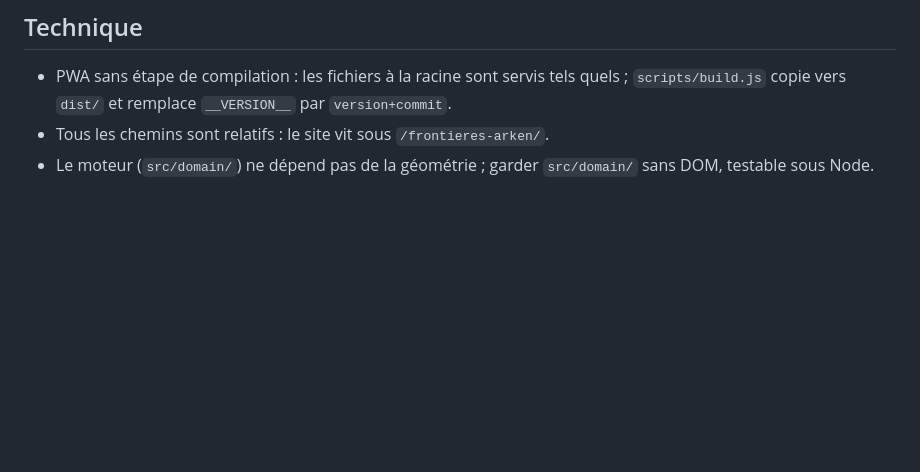
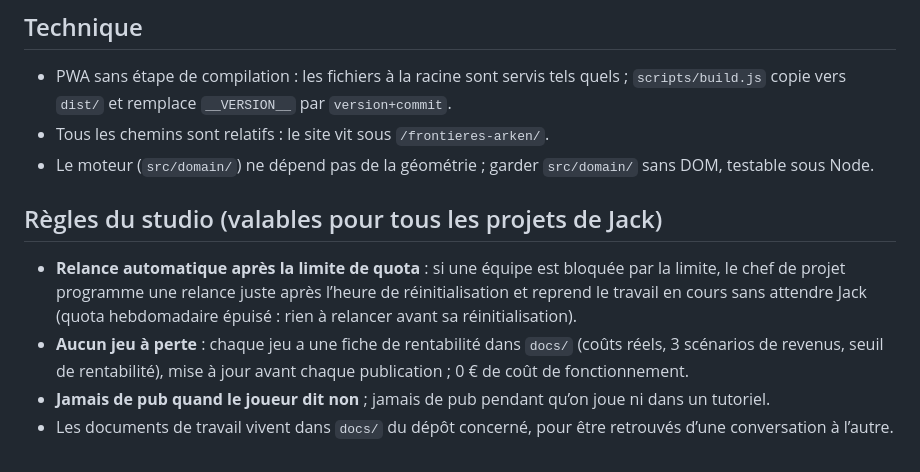
Before and after one commit to scuillerjack-oss/frontieres-arken, a Markdown page: CLAUDE.md, the part around the change. Rendered like a GitHub page; blank space fills up the shorter version.

Commit message:
Règles du studio dans CLAUDE.md (relance auto après quota, rentabilité, pubs)
Co-Authored-By: Claude Opus 5.5 <noreply@anthropic.com>
Claude-Session: https://claude.ai/code/session_01LvaSR69v5QvbJ9xahPaRXx

```diff
--- a/CLAUDE.md
+++ b/CLAUDE.md
@@ -53,3 +53,12 @@ suivant, sans retélécharger l'APK. L'AAB Google Play, lui, garde le jeu embarq
   copie vers `dist/` et remplace `__VERSION__` par `version+commit`.
 - Tous les chemins sont relatifs : le site vit sous `/frontieres-arken/`.
 - Le moteur (`src/domain/`) ne dépend pas de la géométrie ; garder `src/domain/` sans DOM, testable sous Node.
+
+## Règles du studio (valables pour tous les projets de Jack)
+- **Relance automatique après la limite de quota** : si une équipe est bloquée par la limite, le chef de projet
+  programme une relance juste après l’heure de réinitialisation et reprend le travail en cours sans attendre Jack
+  (quota hebdomadaire épuisé : rien à relancer avant sa réinitialisation).
+- **Aucun jeu à perte** : chaque jeu a une fiche de rentabilité dans `docs/` (coûts réels, 3 scénarios de revenus,
+  seuil de rentabilité), mise à jour avant chaque publication ; 0 € de coût de fonctionnement.
+- **Jamais de pub quand le joueur dit non** ; jamais de pub pendant qu’on joue ni dans un tutoriel.
+- Les documents de travail vivent dans `docs/` du dépôt concerné, pour être retrouvés d’une conversation à l’autre.
```
